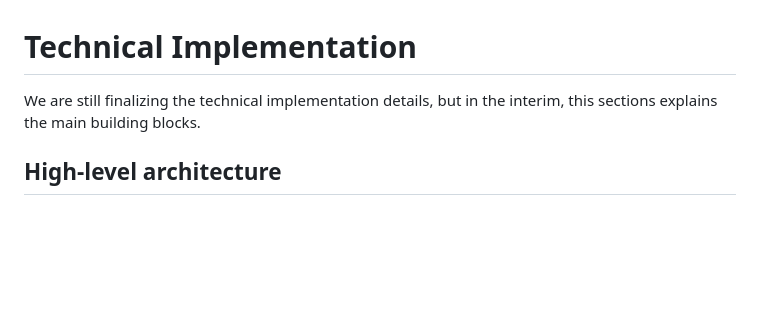
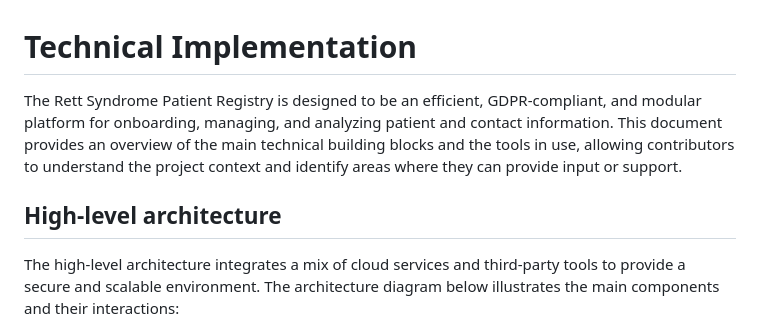
Before and after one commit to rett-europe/patient-registry, a Markdown page: docs/16-TechnicalImplementation.md, the part around the change. GitHub-like rendering; blank space fills up the shorter version.

Commit message:
Update introduction

```diff
--- a/docs/16-TechnicalImplementation.md
+++ b/docs/16-TechnicalImplementation.md
@@ -1,8 +1,10 @@
 # Technical Implementation
 
-We are still finalizing the technical implementation details, but in the interim, this sections explains the main building blocks.
+The Rett Syndrome Patient Registry is designed to be an efficient, GDPR-compliant, and modular platform for onboarding, managing, and analyzing patient and contact information. This document provides an overview of the main technical building blocks and the tools in use, allowing contributors to understand the project context and identify areas where they can provide input or support.
 
 ## High-level architecture
+
+The high-level architecture integrates a mix of cloud services and third-party tools to provide a secure and scalable environment. The architecture diagram below illustrates the main components and their interactions:
 
 ![High-level-architecture diagram](./images/high-level-architecture.png)
 
```
